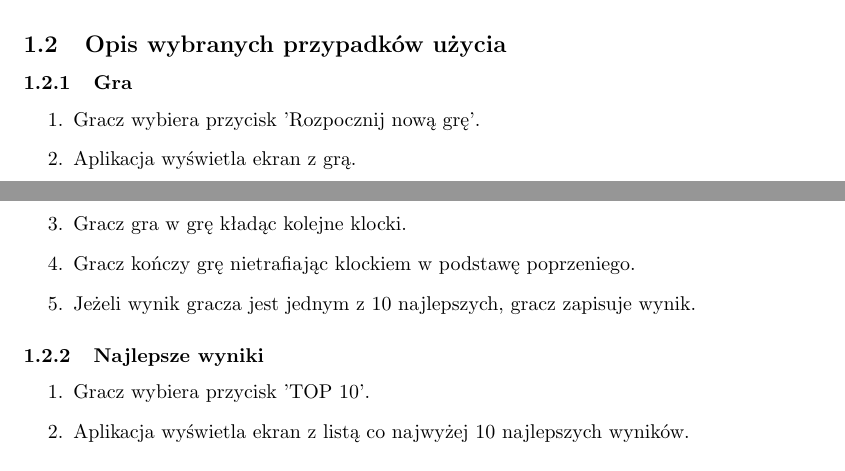
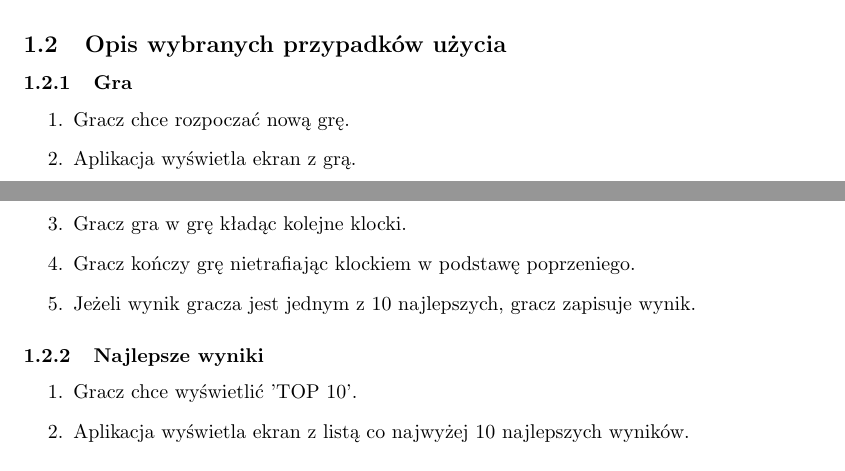
Before and after one commit to annkamsk/Palace2D, a LaTeX document (dokumentacja/specyfikacja.tex): two parts of pages 1 and 2 of 2, joined at a grey line, cut so that both start at the same text. Compiled offline with pdfLaTeX.

Commit message:
fix specyfikacja

```diff
--- a/dokumentacja/specyfikacja.tex
+++ b/dokumentacja/specyfikacja.tex
@@ -24,7 +24,7 @@
 \subsubsection{Gra}
 
 \begin{enumerate}
-    \item Gracz wybiera przycisk 'Rozpocznij nową grę'.
+    \item Gracz chce rozpoczać nową grę.
     \item Aplikacja wyświetla ekran z grą.
     \item Gracz gra w grę kładąc kolejne klocki.
     \item Gracz kończy grę nietrafiając klockiem w podstawę poprzeniego.
@@ -33,7 +33,7 @@
 
 \subsubsection{Najlepsze wyniki}
 \begin{enumerate}
-    \item Gracz wybiera przycisk 'TOP 10'.
+    \item Gracz chce wyświetlić 'TOP 10'.
     \item Aplikacja wyświetla ekran z listą co najwyżej 10 najlepszych wyników.
 \end{enumerate}
 
```
